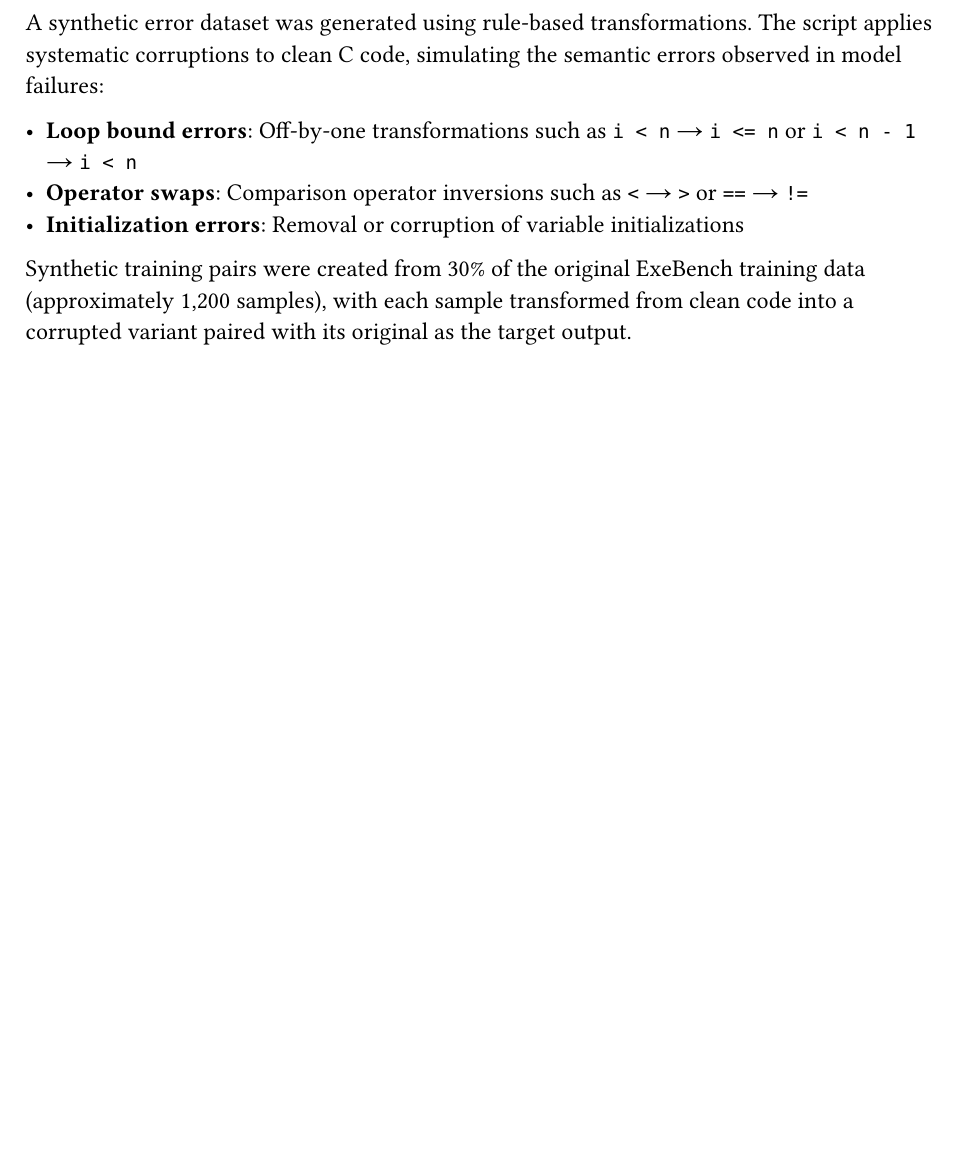
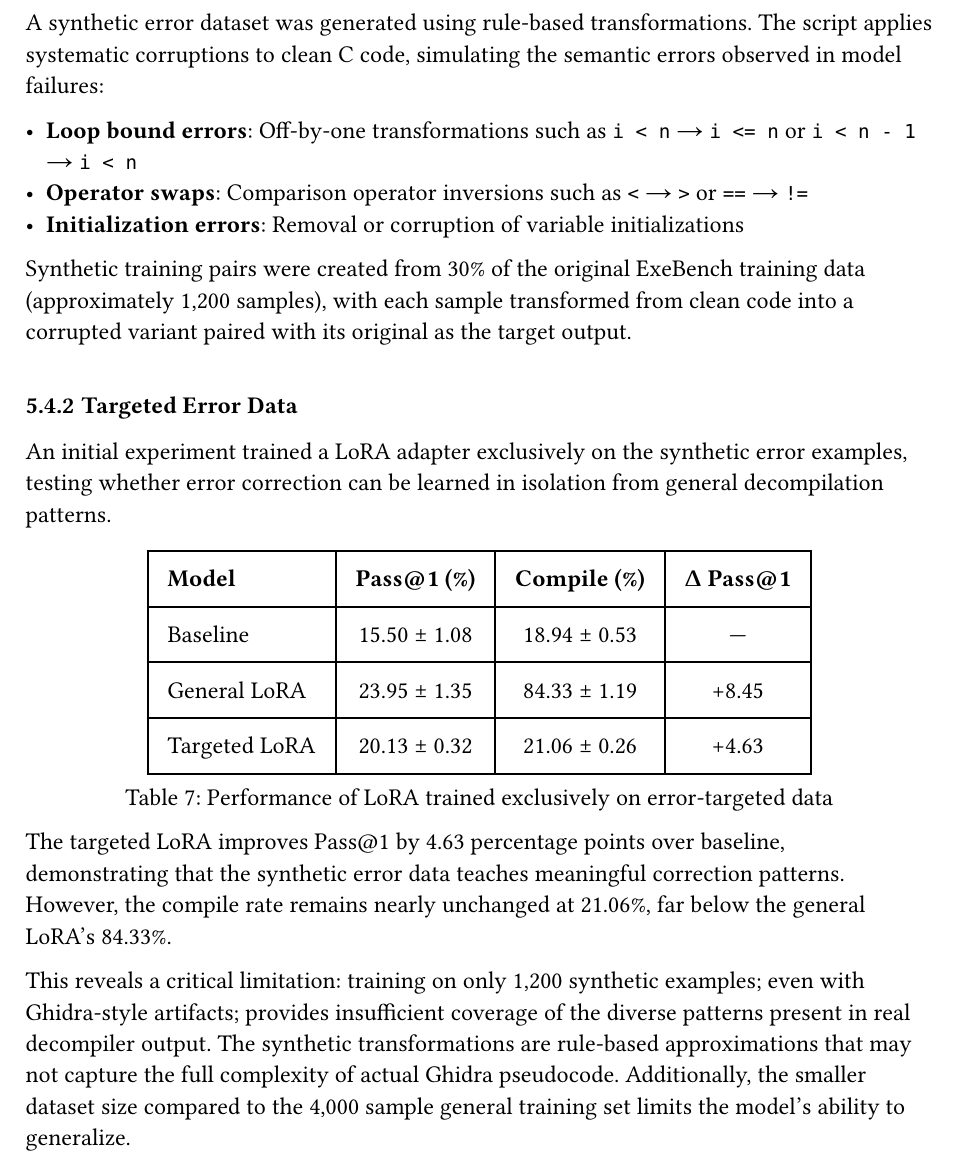
Before and after one commit to bananaprotocol/RevBench, a Typst document (thesis/thesis.typ): part of page 23 of 26, cut so that both start at the same text, the shorter picture padded with empty space. Compiled offline with Typst 0.15.

Commit message:
feat(thesis): add targeted error data section

```diff
--- a/thesis/thesis.typ
+++ b/thesis/thesis.typ
@@ -624,3 +624,9 @@ The script applies systematic corruptions to clean C code, simulating the semant
 
 Synthetic training pairs were created from 30% of the original ExeBench training data (approximately 1,200 samples), with each sample transformed from clean code into a corrupted variant paired with its original as the target output.
 
+=== Targeted Error Data
+
+An initial experiment trained a LoRA adapter exclusively on the synthetic error examples, testing whether error correction can be learned in isolation from general decompilation patterns.
+
+#figure(
+  table(
@@ -627,3 +636,31 @@ Synthetic training pairs were created from 30% of the original ExeBench training
+    table.header(
+      [*Model*], [*Pass\@1 (%)*], [*Compile (%)*], [*#sym.Delta Pass\@1*]
+    ),
+    [Baseline],
+    [15.50 #sym.plus.minus 1.08],
+    [18.94 #sym.plus.minus 0.53],
+    [---],
+
+    [General LoRA],
+    [23.95 #sym.plus.minus 1.35],
+    [84.33 #sym.plus.minus 1.19],
+    [+8.45],
+
+    [Targeted LoRA],
+    [20.13 #sym.plus.minus 0.32],
+    [21.06 #sym.plus.minus 0.26],
+    [+4.63],
+  ),
+  caption: [Performance of LoRA trained exclusively on error-targeted data],
+) <targeted-lora-results>
+
+The targeted LoRA improves Pass\@1 by 4.63 percentage points over baseline, demonstrating that the synthetic error data teaches meaningful correction patterns.
+However, the compile rate remains nearly unchanged at 21.06%, far below the general LoRA's 84.33%.
+
+This reveals a critical limitation: training on only 1,200 synthetic examples; even with Ghidra-style artifacts; provides insufficient coverage of the diverse patterns present in real decompiler output.
+The synthetic transformations are rule-based approximations that may not capture the full complexity of actual Ghidra pseudocode.
+Additionally, the smaller dataset size compared to the 4,000 sample general training set limits the model's ability to generalize.
+
 = Discussion
 
 - try to explain the results
```
Also changed, not shown: thesis/thesis.typ (3 more changed lines).
